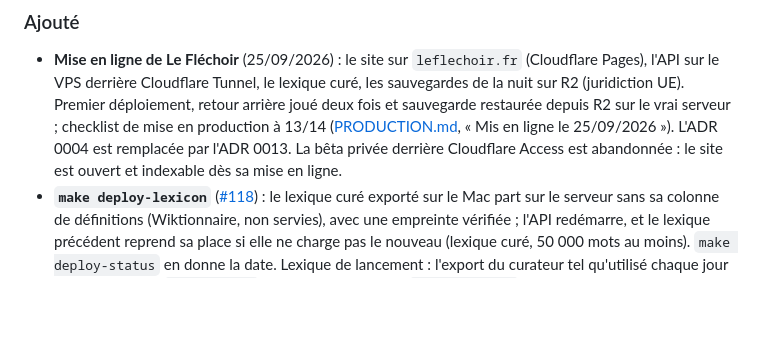
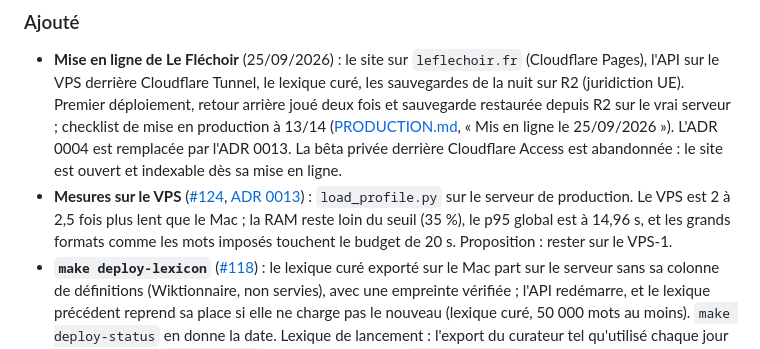
Before and after one commit to maximefd/terminator-app, a Markdown page: CHANGELOG.md, the part around the change. GitHub-like rendering; blank space fills up the shorter version.

```diff
--- a/CHANGELOG.md
+++ b/CHANGELOG.md
@@ -11,6 +11,10 @@ Toutes les évolutions notables du projet. Format inspiré de [Keep a Changelog]
   mise en production à 13/14 ([PRODUCTION.md](docs/PRODUCTION.md), « Mis en ligne le 25/09/2026 »). L'ADR 0004 est
   remplacée par l'ADR 0013. La bêta privée derrière Cloudflare Access est abandonnée : le site est ouvert et
   indexable dès sa mise en ligne.
+- **Mesures sur le VPS** ([#124](https://github.com/maximefd/terminator-app/issues/124),
+  [ADR 0013](docs/adr/0013-cible-hebergement-production.md)) : `load_profile.py` sur le serveur de production. Le
+  VPS est 2 à 2,5 fois plus lent que le Mac ; la RAM reste loin du seuil (35 %), le p95 global est à 14,96 s, et
+  les grands formats comme les mots imposés touchent le budget de 20 s. Proposition : rester sur le VPS-1.
 - **`make deploy-lexicon`** ([#118](https://github.com/maximefd/terminator-app/issues/118)) : le lexique curé
   exporté sur le Mac part sur le serveur sans sa colonne de définitions (Wiktionnaire, non servies), avec une
   empreinte vérifiée ; l'API redémarre, et le lexique précédent reprend sa place si elle ne charge pas le
```
Also changed, not shown: docs/ROADMAP.md (+1 -1 lines), docs/adr/0013-cible-hebergement-production.md (+20 -0 lines).
